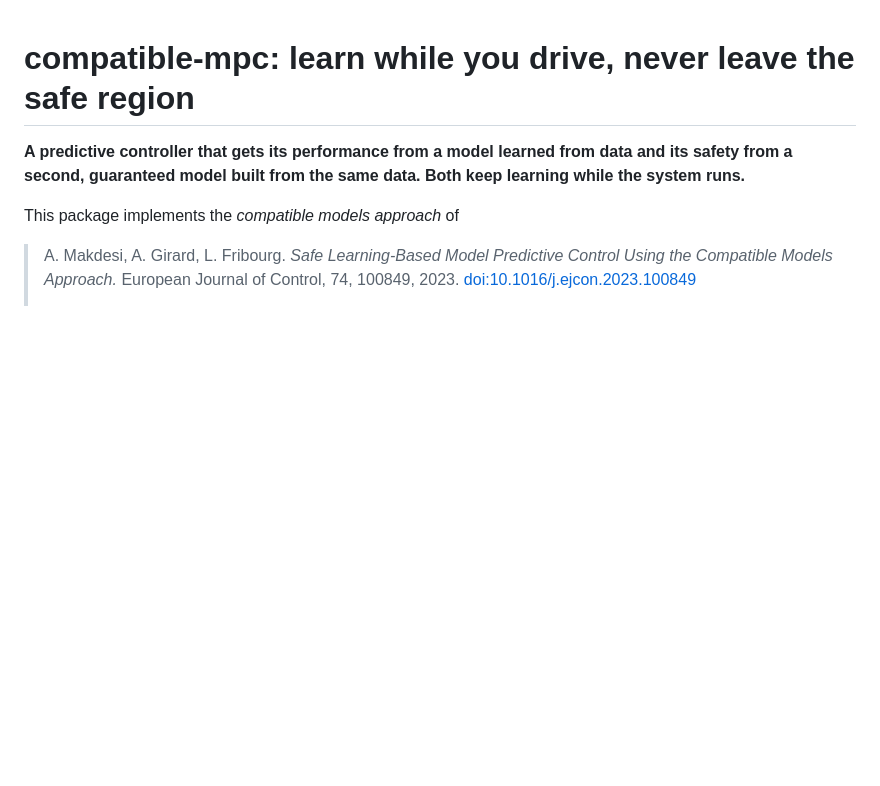
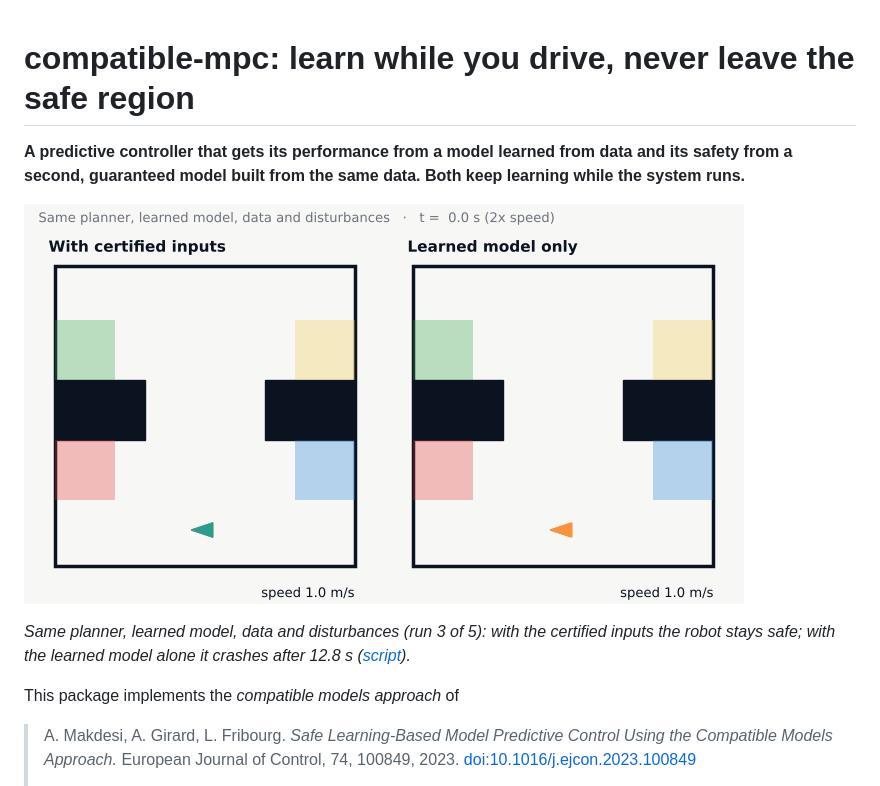
Before and after one commit to anas-makdesi/compatible-mpc, a Markdown page: README.md, the part around the change. Rendered like a GitHub page; pictures changed too: docs/figures/demo.gif (added); blank space fills up the shorter version.

Commit message:
Demo GIF at the top of the README, with the script that makes it (examples/demo_gif.py)

```diff
--- a/README.md
+++ b/README.md
@@ -1,6 +1,10 @@
 # compatible-mpc: learn while you drive, never leave the safe region
 
 **A predictive controller that gets its performance from a model learned from data and its safety from a second, guaranteed model built from the same data. Both keep learning while the system runs.**
+
+![The same run with and without certified inputs: safe vs crash after 12.8 s](docs/figures/demo.gif)
+
+*Same planner, learned model, data and disturbances (run 3 of 5): with the certified inputs the robot stays safe; with the learned model alone it crashes after 12.8 s ([script](examples/demo_gif.py)).*
 
 This package implements the *compatible models approach* of
 
```
Also changed, not shown: 1 other file.
